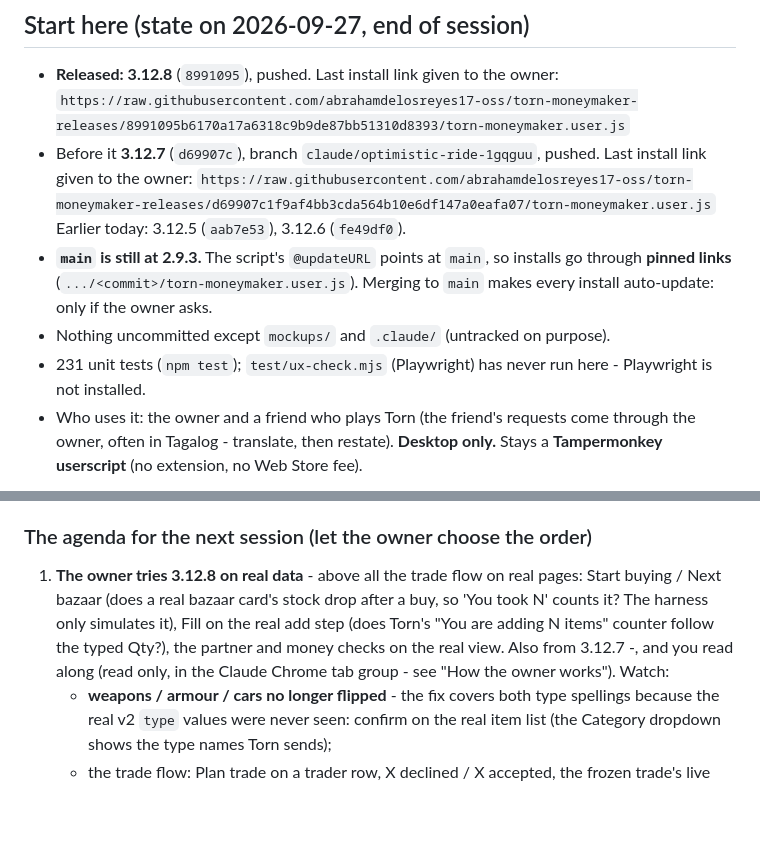
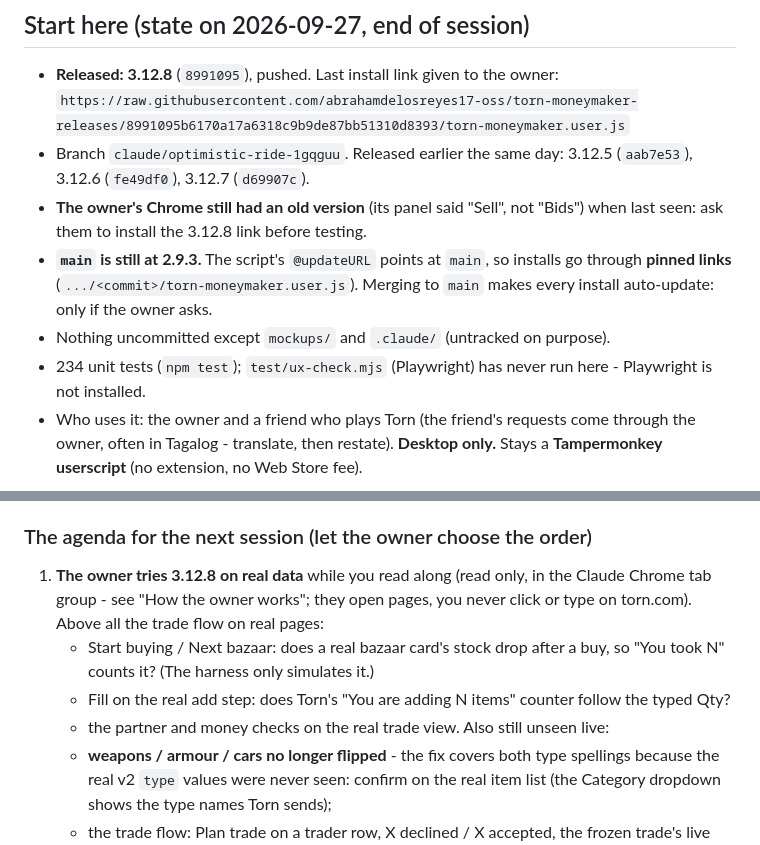
Before and after one commit to abrahamdelosreyes17-oss/torn-moneymaker-releases, a Markdown page: HANDOFF.md, 2 parts joined by grey strips. GitHub-like rendering; blank space fills up the shorter version.

Commit message:
Handoff: tidy the start section for the next session
Co-Authored-By: Claude Opus 5.5 <noreply@anthropic.com>

```diff
--- a/HANDOFF.md
+++ b/HANDOFF.md
@@ -8,15 +8,15 @@ Everything below "History" is the record of how we got here.
 
 - **Released: 3.12.8** (`8991095`), pushed. Last install link given to the owner:
   `https://raw.githubusercontent.com/abrahamdelosreyes17-oss/torn-moneymaker-releases/8991095b6170a17a6318c9b9de87bb51310d8393/torn-moneymaker.user.js`
-- Before it **3.12.7** (`d69907c`), branch `claude/optimistic-ride-1gqguu`,
-  pushed. Last install link given to the owner:
-  `https://raw.githubusercontent.com/abrahamdelosreyes17-oss/torn-moneymaker-releases/d69907c1f9af4bb3cda564b10e6df147a0eafa07/torn-moneymaker.user.js`
-  Earlier today: 3.12.5 (`aab7e53`), 3.12.6 (`fe49df0`).
+- Branch `claude/optimistic-ride-1gqguu`. Released earlier the same day:
+  3.12.5 (`aab7e53`), 3.12.6 (`fe49df0`), 3.12.7 (`d69907c`).
+- **The owner's Chrome still had an old version** (its panel said "Sell", not
+  "Bids") when last seen: ask them to install the 3.12.8 link before testing.
 - **`main` is still at 2.9.3.** The script's `@updateURL` points at `main`, so
   installs go through **pinned links** (`.../<commit>/torn-moneymaker.user.js`).
   Merging to `main` makes every install auto-update: only if the owner asks.
 - Nothing uncommitted except `mockups/` and `.claude/` (untracked on purpose).
-- 231 unit tests (`npm test`); `test/ux-check.mjs` (Playwright) has never run
+- 234 unit tests (`npm test`); `test/ux-check.mjs` (Playwright) has never run
   here - Playwright is not installed.
 - Who uses it: the owner and a friend who plays Torn (the friend's requests
   come through the owner, often in Tagalog - translate, then restate). **Desktop
@@ -36,13 +36,15 @@ offer to read Torn's scripting-rules page with them (read only).
 
 ### The agenda for the next session (let the owner choose the order)
 
-1. **The owner tries 3.12.8 on real data** - above all the trade flow on real pages:
-   Start buying / Next bazaar (does a real bazaar card's stock drop after a buy,
-   so 'You took N' counts it? The harness only simulates it), Fill on the real
-   add step (does Torn's "You are adding N items" counter follow the typed Qty?),
-   the partner and money checks on the real view.
-   Also from 3.12.7 -, and you read along (read only, in
-   the Claude Chrome tab group - see "How the owner works"). Watch:
+1. **The owner tries 3.12.8 on real data** while you read along (read only, in
+   the Claude Chrome tab group - see "How the owner works"; they open pages,
+   you never click or type on torn.com). Above all the trade flow on real pages:
+   - Start buying / Next bazaar: does a real bazaar card's stock drop after a
+     buy, so "You took N" counts it? (The harness only simulates it.)
+   - Fill on the real add step: does Torn's "You are adding N items" counter
+     follow the typed Qty?
+   - the partner and money checks on the real trade view.
+   Also still unseen live:
    - **weapons / armour / cars no longer flipped** - the fix covers both type
      spellings because the real v2 `type` values were never seen: confirm on
      the real item list (the Category dropdown shows the type names Torn sends);
```
